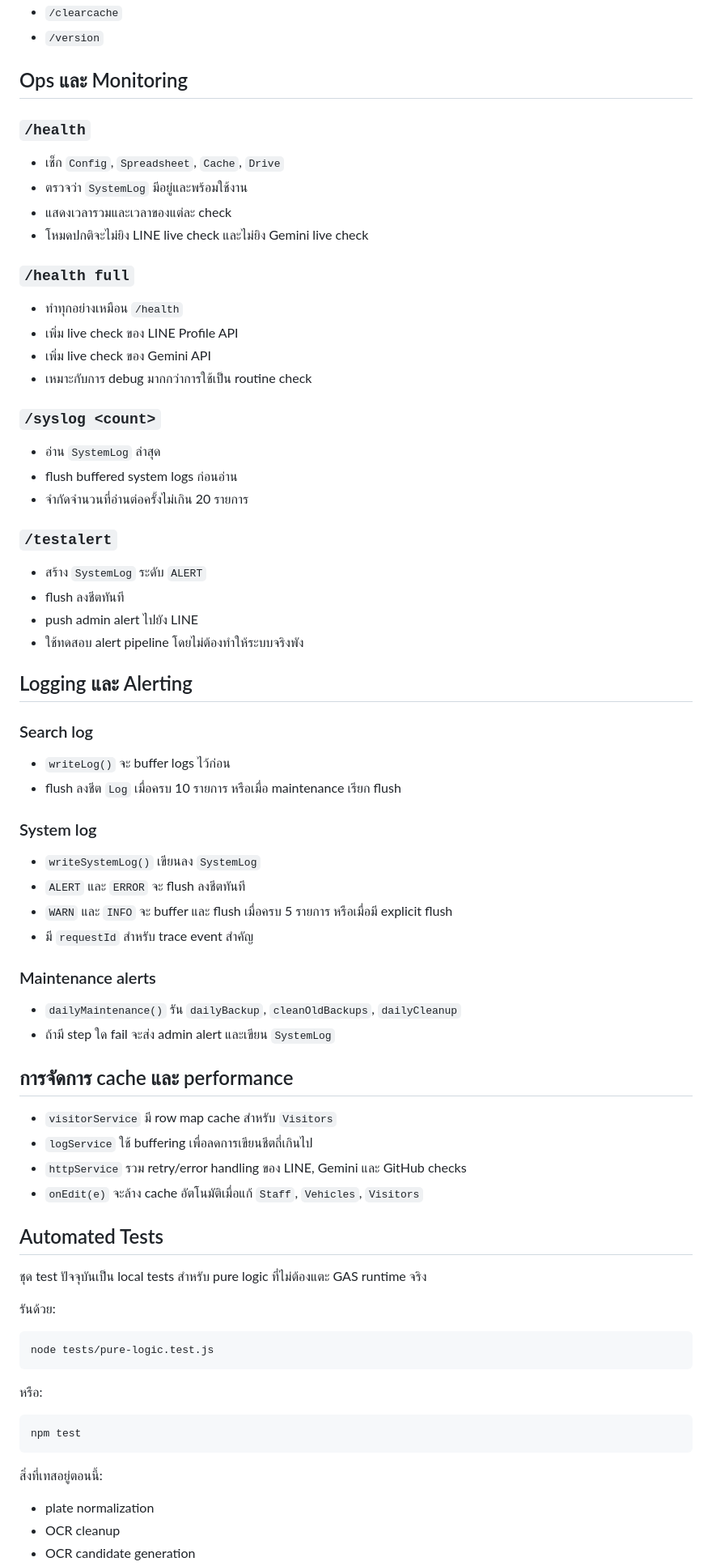
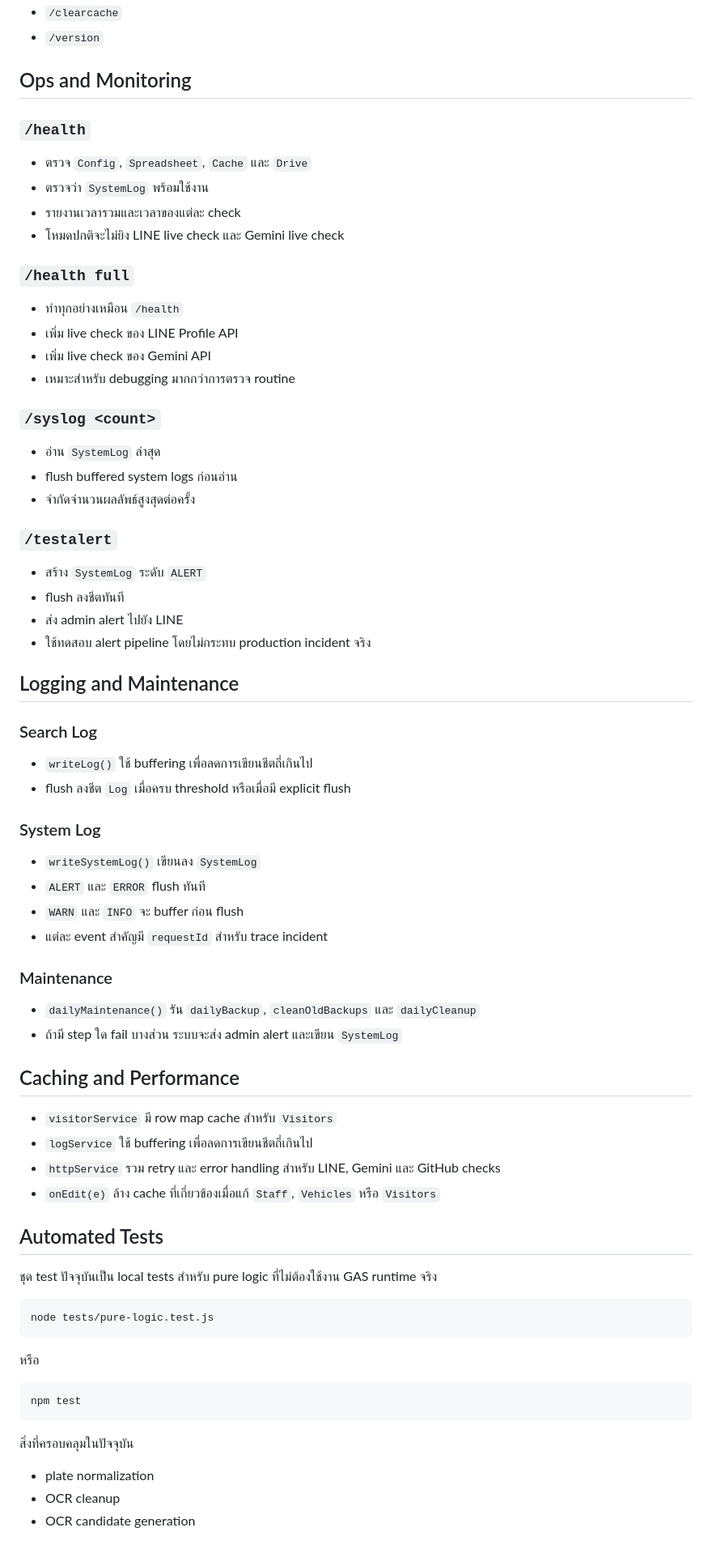
Before and after one commit to triphopy/village_vehicle_koolpuntville10, a Markdown page: README.md, the part around one of its changes. Shown at 81% size. Drawn GitHub-style; blank space fills up the shorter version.

````diff
--- a/README.md
+++ b/README.md
@@ -140,78 +134,76 @@ GitHub Pages support:
 - `/clearcache`
 - `/version`
 
-## Ops และ Monitoring
+## Ops and Monitoring
 
 ### `/health`
 
-- เช็ก `Config`, `Spreadsheet`, `Cache`, `Drive`
-- ตรวจว่า `SystemLog` มีอยู่และพร้อมใช้งาน
-- แสดงเวลารวมและเวลาของแต่ละ check
-- โหมดปกติจะไม่ยิง LINE live check และไม่ยิง Gemini live check
+- ตรวจ `Config`, `Spreadsheet`, `Cache` และ `Drive`
+- ตรวจว่า `SystemLog` พร้อมใช้งาน
+- รายงานเวลารวมและเวลาของแต่ละ check
+- โหมดปกติจะไม่ยิง LINE live check และ Gemini live check
 
 ### `/health full`
 
 - ทำทุกอย่างเหมือน `/health`
 - เพิ่ม live check ของ LINE Profile API
 - เพิ่ม live check ของ Gemini API
-- เหมาะกับการ debug มากกว่าการใช้เป็น routine check
+- เหมาะสำหรับ debugging มากกว่าการตรวจ routine
 
 ### `/syslog <count>`
 
 - อ่าน `SystemLog` ล่าสุด
 - flush buffered system logs ก่อนอ่าน
-- จำกัดจำนวนที่อ่านต่อครั้งไม่เกิน 20 รายการ
+- จำกัดจำนวนผลลัพธ์สูงสุดต่อครั้ง
 
 ### `/testalert`
 
 - สร้าง `SystemLog` ระดับ `ALERT`
 - flush ลงชีตทันที
-- push admin alert ไปยัง LINE
-- ใช้ทดสอบ alert pipeline โดยไม่ต้องทำให้ระบบจริงพัง
+- ส่ง admin alert ไปยัง LINE
+- ใช้ทดสอบ alert pipeline โดยไม่กระทบ production incident จริง
 
-## Logging และ Alerting
+## Logging and Maintenance
 
-### Search log
+### Search Log
 
-- `writeLog()` จะ buffer logs ไว้ก่อน
-- flush ลงชีต `Log` เมื่อครบ 10 รายการ หรือเมื่อ maintenance เรียก flush
+- `writeLog()` ใช้ buffering เพื่อลดการเขียนชีตถี่เกินไป
+- flush ลงชีต `Log` เมื่อครบ threshold หรือเมื่อมี explicit flush
 
-### System log
+### System Log
 
 - `writeSystemLog()` เขียนลง `SystemLog`
-- `ALERT` และ `ERROR` จะ flush ลงชีตทันที
-- `WARN` และ `INFO` จะ buffer และ flush เมื่อครบ 5 รายการ หรือเมื่อมี explicit flush
-- มี `requestId` สำหรับ trace event สำคัญ
+- `ALERT` และ `ERROR` flush ทันที
+- `WARN` และ `INFO` จะ buffer ก่อน flush
+- แต่ละ event สำคัญมี `requestId` สำหรับ trace incident
 
-### Maintenance alerts
+### Maintenance
 
-- `dailyMaintenance()` รัน `dailyBackup`, `cleanOldBackups`, `dailyCleanup`
-- ถ้ามี step ใด fail จะส่ง admin alert และเขียน `SystemLog`
+- `dailyMaintenance()` รัน `dailyBackup`, `cleanOldBackups` และ `dailyCleanup`
+- ถ้ามี step ใด fail บางส่วน ระบบจะส่ง admin alert และเขียน `SystemLog`
 
-## การจัดการ cache และ performance
+## Caching and Performance
 
 - `visitorService` มี row map cache สำหรับ `Visitors`
 - `logService` ใช้ buffering เพื่อลดการเขียนชีตถี่เกินไป
-- `httpService` รวม retry/error handling ของ LINE, Gemini และ GitHub checks
-- `onEdit(e)` จะล้าง cache อัตโนมัติเมื่อแก้ `Staff`, `Vehicles`, `Visitors`
+- `httpService` รวม retry และ error handling สำหรับ LINE, Gemini และ GitHub checks
+- `onEdit(e)` ล้าง cache ที่เกี่ยวข้องเมื่อแก้ `Staff`, `Vehicles` หรือ `Visitors`
 
 ## Automated Tests
 
-ชุด test ปัจจุบันเป็น local tests สำหรับ pure logic ที่ไม่ต้องแตะ GAS runtime จริง
-
-รันด้วย:
+ชุด test ปัจจุบันเป็น local tests สำหรับ pure logic ที่ไม่ต้องใช้งาน GAS runtime จริง
 
 ```bash
 node tests/pure-logic.test.js
 ```
 
-หรือ:
+หรือ
 
 ```bash
 npm test
 ```
 
-สิ่งที่เทสอยู่ตอนนี้:
+สิ่งที่ครอบคลุมในปัจจุบัน
 
 - plate normalization
 - OCR cleanup
````
Also changed, not shown: other parts of README.md (+50 -57 lines), TEST_CASES.md (+10 -4 lines), docs/architecture-flow.md (+7 -5 lines).
